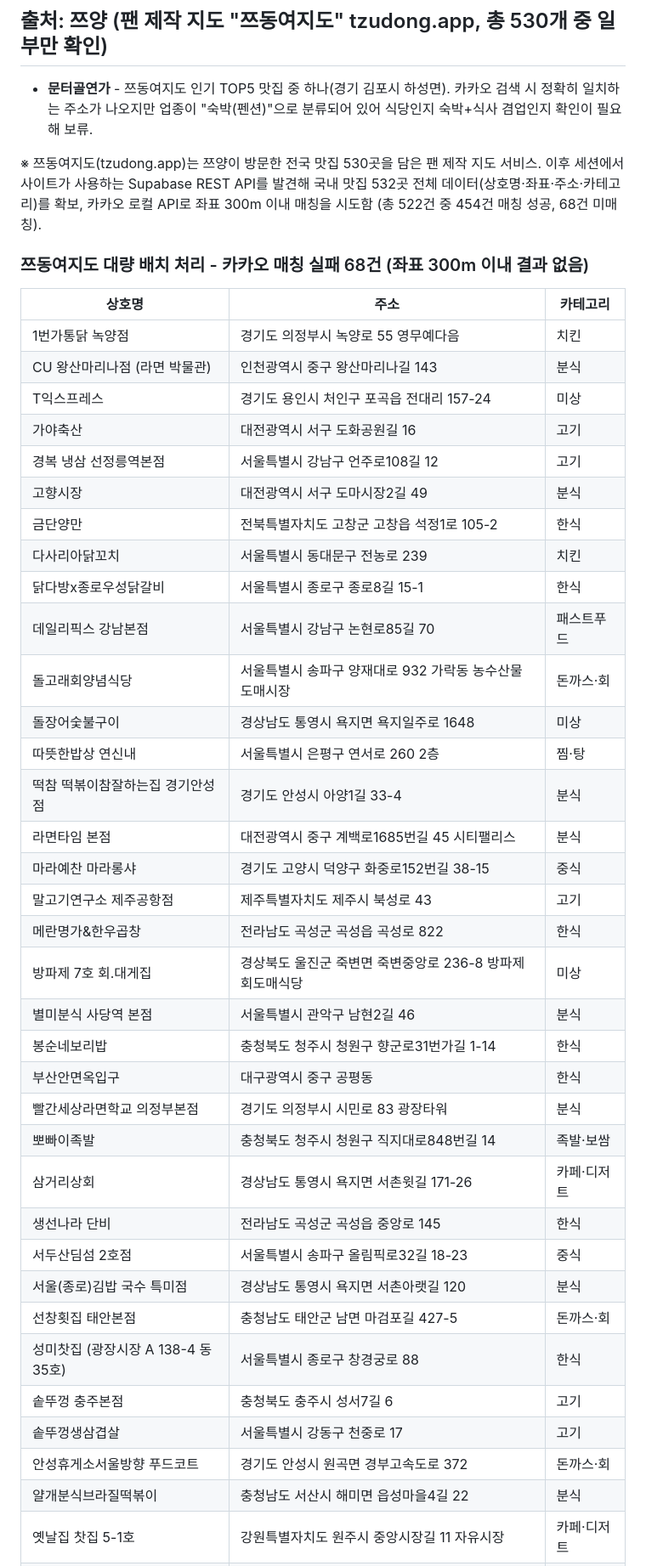
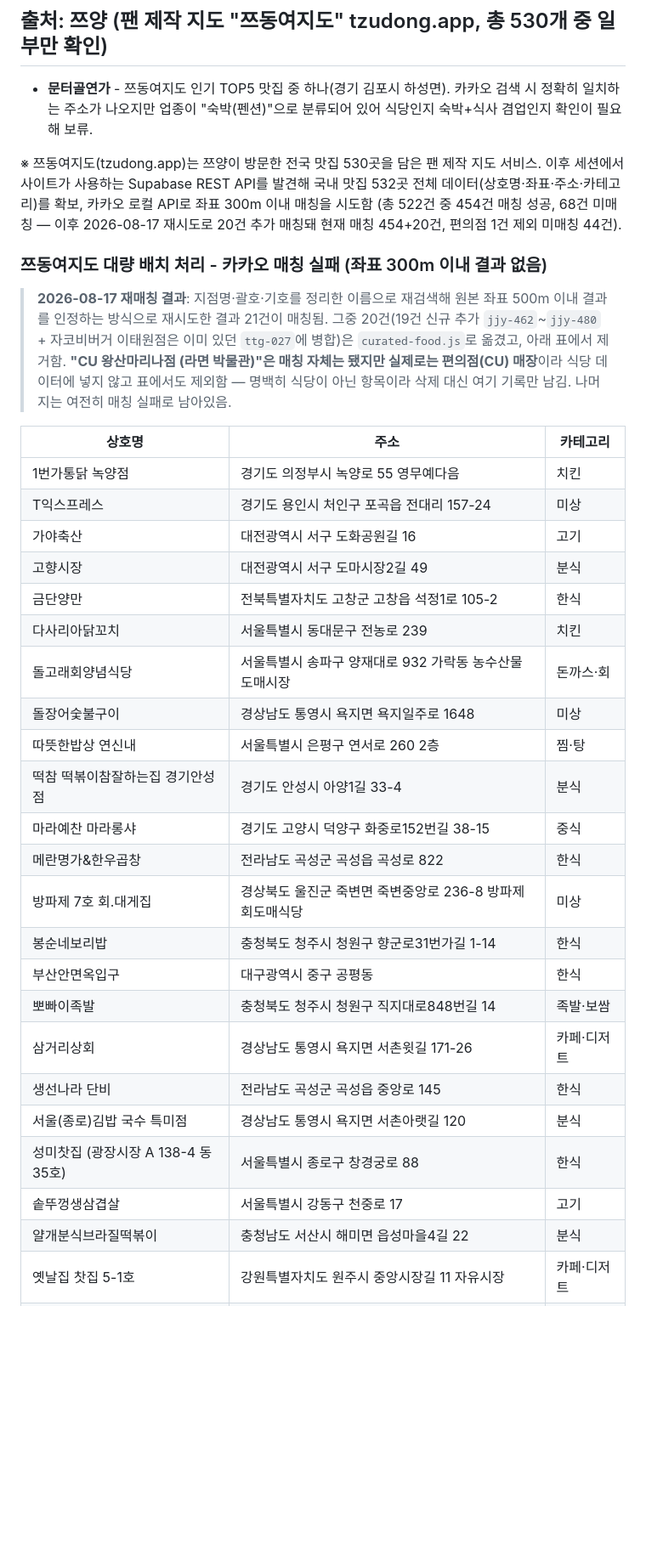
Before and after one commit to gungho9949-spec/FoodMap, a Markdown page: data/unmatched-list.md, the part around one of its changes. Shown at 85% size. Rendered like a GitHub page; blank space fills up the shorter version.

Commit message:
docs: unmatched-list.md에서 재매칭 성공 20건 제거 + 재시도 결과 기록
Co-Authored-By: Claude Sonnet 4.6 <noreply@anthropic.com>

```diff
--- a/data/unmatched-list.md
+++ b/data/unmatched-list.md
@@ -124,45 +124,41 @@
 
 - **문터골연가** - 쯔동여지도 인기 TOP5 맛집 중 하나(경기 김포시 하성면). 카카오 검색 시 정확히 일치하는 주소가 나오지만 업종이 "숙박(펜션)"으로 분류되어 있어 식당인지 숙박+식사 겸업인지 확인이 필요해 보류.
 
-※ 쯔동여지도(tzudong.app)는 쯔양이 방문한 전국 맛집 530곳을 담은 팬 제작 지도 서비스. 이후 세션에서 사이트가 사용하는 Supabase REST API를 발견해 국내 맛집 532곳 전체 데이터(상호명·좌표·주소·카테고리)를 확보, 카카오 로컬 API로 좌표 300m 이내 매칭을 시도함 (총 522건 중 454건 매칭 성공, 68건 미매칭).
+※ 쯔동여지도(tzudong.app)는 쯔양이 방문한 전국 맛집 530곳을 담은 팬 제작 지도 서비스. 이후 세션에서 사이트가 사용하는 Supabase REST API를 발견해 국내 맛집 532곳 전체 데이터(상호명·좌표·주소·카테고리)를 확보, 카카오 로컬 API로 좌표 300m 이내 매칭을 시도함 (총 522건 중 454건 매칭 성공, 68건 미매칭 — 이후 2026-08-17 재시도로 20건 추가 매칭돼 현재 매칭 454+20건, 편의점 1건 제외 미매칭 44건).
 
-### 쯔동여지도 대량 배치 처리 - 카카오 매칭 실패 68건 (좌표 300m 이내 결과 없음)
+### 쯔동여지도 대량 배치 처리 - 카카오 매칭 실패 (좌표 300m 이내 결과 없음)
+
+> **2026-08-17 재매칭 결과**: 지점명·괄호·기호를 정리한 이름으로 재검색해 원본
+> 좌표 500m 이내 결과를 인정하는 방식으로 재시도한 결과 21건이 매칭됨.
+> 그중 20건(19건 신규 추가 `jjy-462`~`jjy-480` + 자코비버거 이태원점은 이미
+> 있던 `ttg-027`에 병합)은 `curated-food.js`로 옮겼고, 아래 표에서 제거함.
+> **"CU 왕산마리나점 (라면 박물관)"은 매칭 자체는 됐지만 실제로는 편의점(CU)
+> 매장**이라 식당 데이터에 넣지 않고 표에서도 제외함 — 명백히 식당이 아닌
+> 항목이라 삭제 대신 여기 기록만 남김. 나머지는 여전히 매칭 실패로 남아있음.
 
 | 상호명 | 주소 | 카테고리 |
 |---|---|---|
 | 1번가통닭 녹양점 | 경기도 의정부시 녹양로 55 영무예다음 | 치킨 |
-| CU 왕산마리나점 (라면 박물관) | 인천광역시 중구 왕산마리나길 143 | 분식 |
 | T익스프레스 | 경기도 용인시 처인구 포곡읍 전대리 157-24 | 미상 |
 | 가야축산 | 대전광역시 서구 도화공원길 16 | 고기 |
-| 경복 냉삼 선정릉역본점 | 서울특별시 강남구 언주로108길 12 | 고기 |
 | 고향시장 | 대전광역시 서구 도마시장2길 49 | 분식 |
 | 금단양만 | 전북특별자치도 고창군 고창읍 석정1로 105-2 | 한식 |
 | 다사리아닭꼬치 | 서울특별시 동대문구 전농로 239 | 치킨 |
-| 닭다방x종로우성닭갈비 | 서울특별시 종로구 종로8길 15-1 | 한식 |
-| 데일리픽스 강남본점 | 서울특별시 강남구 논현로85길 70 | 패스트푸드 |
 | 돌고래회양념식당 | 서울특별시 송파구 양재대로 932 가락동 농수산물도매시장 | 돈까스·회 |
 | 돌장어숯불구이 | 경상남도 통영시 욕지면 욕지일주로 1648 | 미상 |
 | 따뜻한밥상 연신내 | 서울특별시 은평구 연서로 260 2층 | 찜·탕 |
 | 떡참 떡볶이참잘하는집 경기안성점 | 경기도 안성시 아양1길 33-4 | 분식 |
-| 라면타임 본점 | 대전광역시 중구 계백로1685번길 45 시티팰리스 | 분식 |
 | 마라예찬 마라롱샤 | 경기도 고양시 덕양구 화중로152번길 38-15 | 중식 |
-| 말고기연구소 제주공항점 | 제주특별자치도 제주시 북성로 43 | 고기 |
 | 메란명가&한우곱창 | 전라남도 곡성군 곡성읍 곡성로 822 | 한식 |
 | 방파제 7호 회.대게집 | 경상북도 울진군 죽변면 죽변중앙로 236-8 방파제회도매식당 | 미상 |
-| 별미분식 사당역 본점 | 서울특별시 관악구 남현2길 46 | 분식 |
 | 봉순네보리밥 | 충청북도 청주시 청원구 향군로31번가길 1-14 | 한식 |
 | 부산안면옥입구 | 대구광역시 중구 공평동 | 한식 |
-| 빨간세상라면학교 의정부본점 | 경기도 의정부시 시민로 83 광장타워 | 분식 |
 | 뽀빠이족발 | 충청북도 청주시 청원구 직지대로848번길 14 | 족발·보쌈 |
 | 삼거리상회 | 경상남도 통영시 욕지면 서촌윗길 171-26 | 카페·디저트 |
 | 생선나라 단비 | 전라남도 곡성군 곡성읍 중앙로 145 | 한식 |
-| 서두산딤섬 2호점 | 서울특별시 송파구 올림픽로32길 18-23 | 중식 |
 | 서울(종로)김밥 국수 특미점 | 경상남도 통영시 욕지면 서촌아랫길 120 | 분식 |
-| 선창횟집 태안본점 | 충청남도 태안군 남면 마검포길 427-5 | 돈까스·회 |
 | 성미찻집 (광장시장 A 138-4 동 35호) | 서울특별시 종로구 창경궁로 88 | 한식 |
-| 솥뚜껑 충주본점 | 충청북도 충주시 성서7길 6 | 고기 |
 | 솥뚜껑생삼겹살 | 서울특별시 강동구 천중로 17 | 고기 |
-| 안성휴게소서울방향 푸드코트 | 경기도 안성시 원곡면 경부고속도로 372 | 돈까스·회 |
 | 얄개분식브라질떡볶이 | 충청남도 서산시 해미면 읍성마을4길 22 | 분식 |
 | 옛날집 찻집 5-1호 | 강원특별자치도 원주시 중앙시장길 11 자유시장 | 카페·디저트 |
 | 용천수산 | 서울특별시 송파구 양재대로 932 가락동 농수산물도매시장 | 돈까스·회 |
```
Also changed, not shown: other parts of data/unmatched-list.md (+5 -9 lines).
